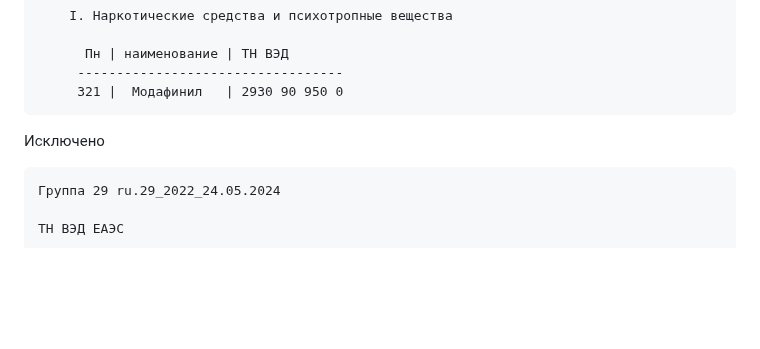
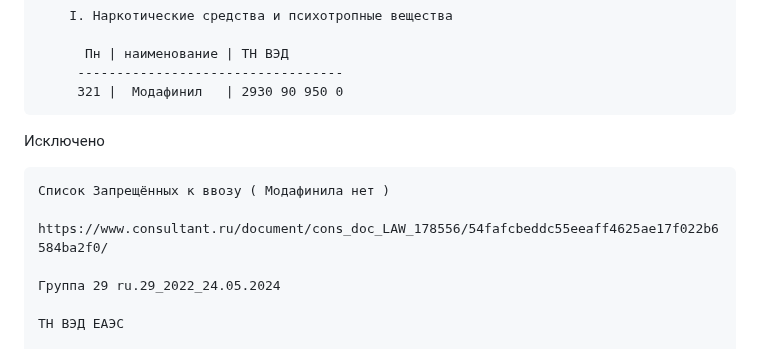
Before and after one commit to kalevalski/ugolovnoe-delo-modafinil, a Markdown page: ReadMe.md, the part around the change. GitHub-like rendering; blank space fills up the shorter version.

```diff
--- a/ReadMe.md
+++ b/ReadMe.md
@@ -172,6 +172,10 @@ SH     Модафинил ( India ) :  30049099
 
 Исключено
 
+    Список Запрещённых к ввозу ( Модафинила нет )
+
+    https://www.consultant.ru/document/cons_doc_LAW_178556/54fafcbeddc55eeaff4625ae17f022b6584ba2f0/
+
     Группа 29 ru.29_2022_24.05.2024
 
 	ТН ВЭД ЕАЭС
```
